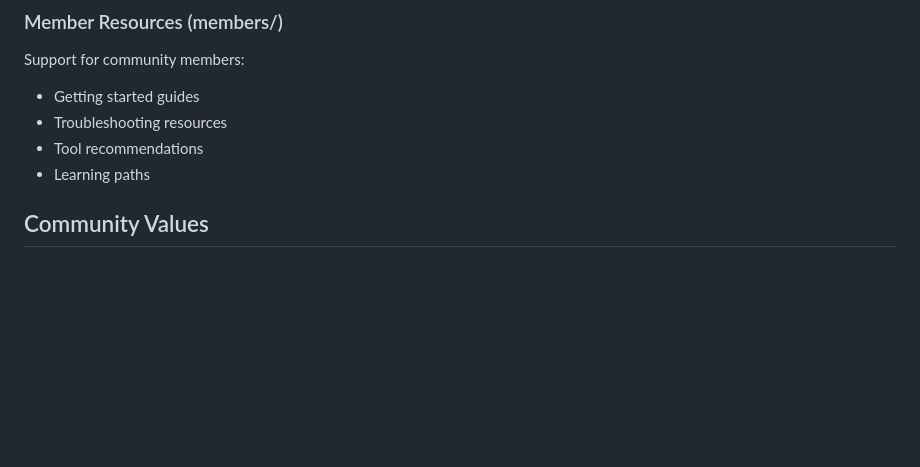
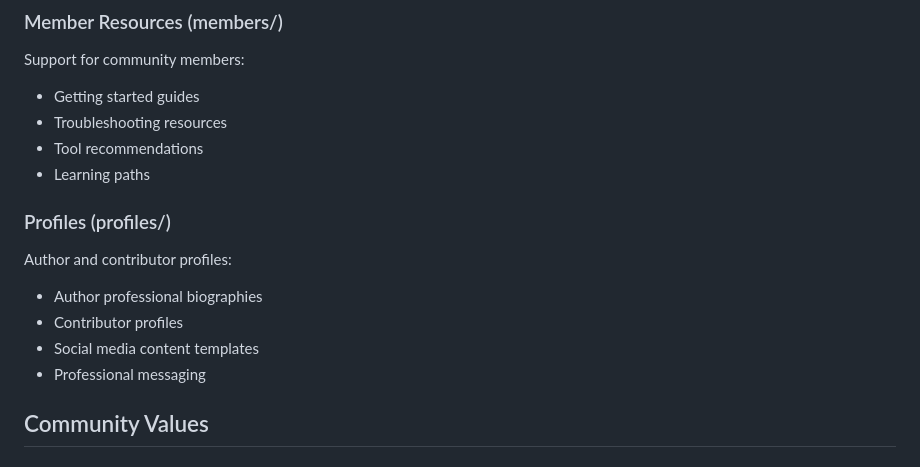
Before and after one commit to Digital-Domain-Technologies-Ltd/MX-Gathering, a Markdown page: README.md, the part around the change. Rendered like a GitHub page; blank space fills up the shorter version.

Commit message:
Update README to document profiles folder
Added profiles section to README documenting the newly added author and contributor profiles folder.

```diff
--- a/README.md
+++ b/README.md
@@ -76,6 +76,15 @@ Support for community members:
 - Troubleshooting resources
 - Tool recommendations
 - Learning paths
+
+### Profiles (profiles/)
+
+Author and contributor profiles:
+
+- Author professional biographies
+- Contributor profiles
+- Social media content templates
+- Professional messaging
 
 ## Community Values
 
```
